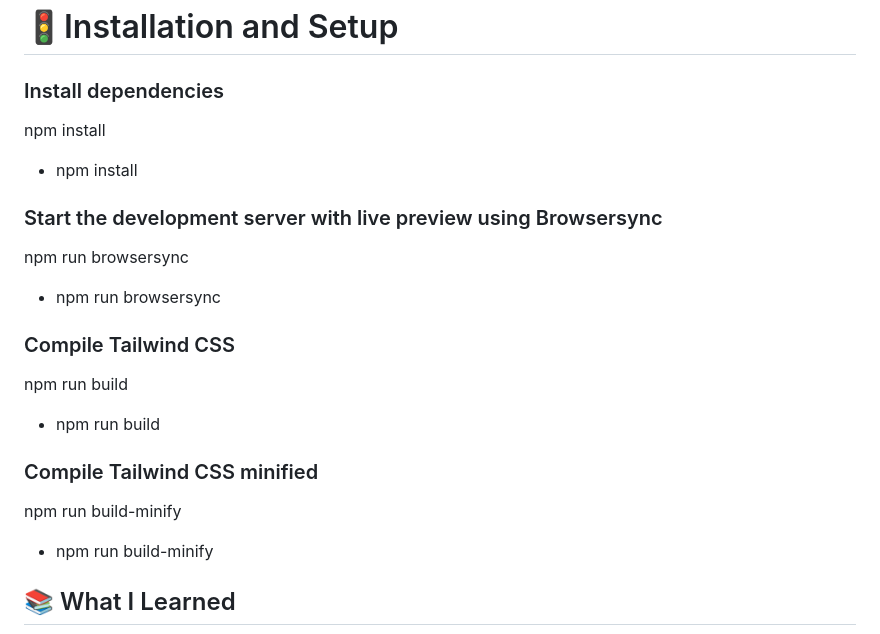
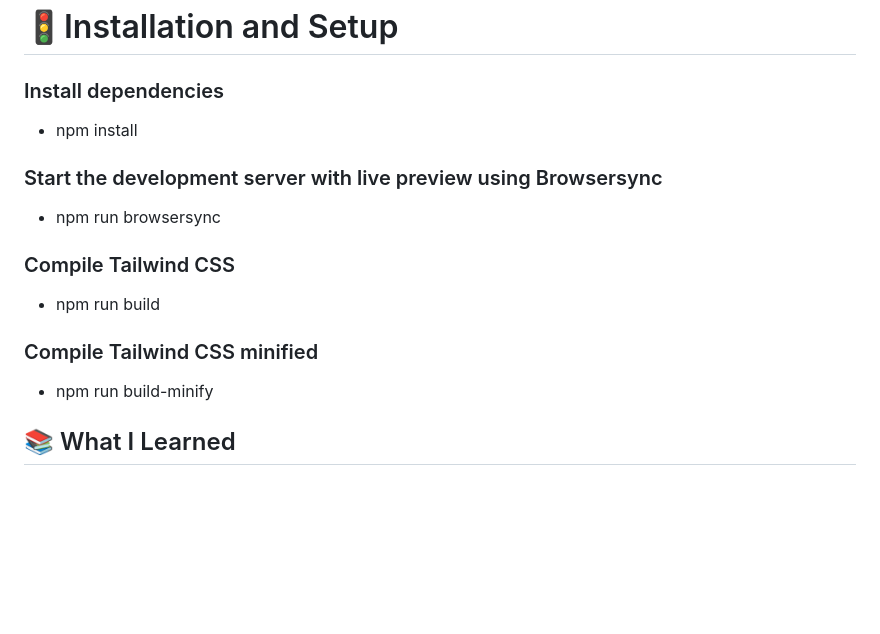
Before and after one commit to MohauMushi/MOHMUS379_BCL2401_GroupA_MohauMushi_SDF11, a Markdown page: README.md, the part around the change. Drawn GitHub-style; blank space fills up the shorter version.

Commit message:
deleted duplicated Installation and Setup instructions

```diff
--- a/README.md
+++ b/README.md
@@ -44,19 +44,15 @@ In this component, you will finish the project with a contact section and a comp
 
 # 🚦Installation and Setup
 ### Install dependencies
-npm install
 - npm install
 
 ### Start the development server with live preview using Browsersync
-npm run browsersync
 - npm run browsersync
 
 ### Compile Tailwind CSS
-npm run build
 - npm run build
 
 ### Compile Tailwind CSS minified
-npm run build-minify
 - npm run build-minify
 
 ## 📚 What I Learned
```
